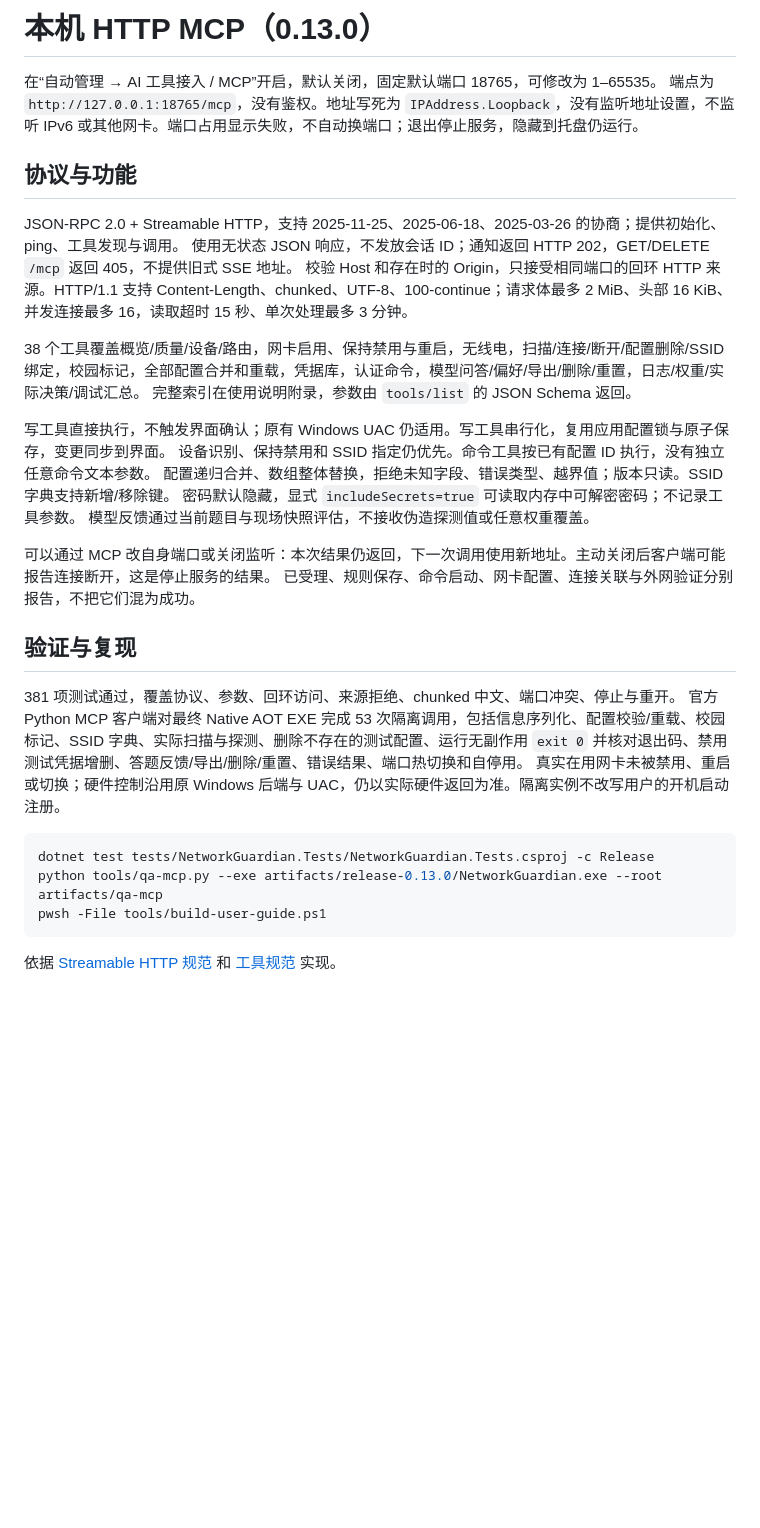
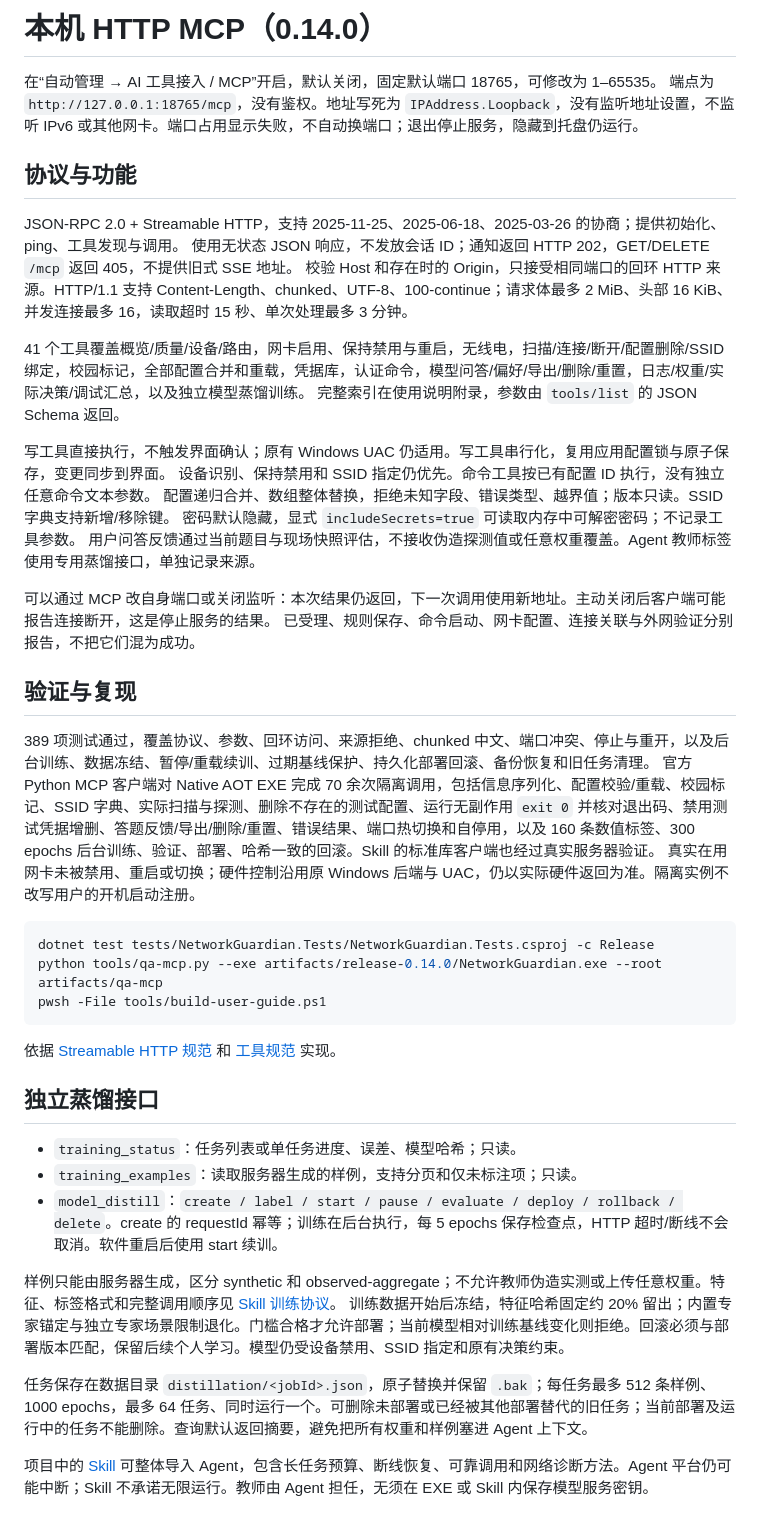
Before and after one commit to FairyXH/NetworkGuardian, a Markdown page: docs/mcp-server.md, the part around the change. GitHub-like rendering; blank space fills up the shorter version.

````diff
--- a/docs/mcp-server.md
+++ b/docs/mcp-server.md
@@ -1,4 +1,4 @@
-# 本机 HTTP MCP（0.13.0）
+# 本机 HTTP MCP（0.14.0）
 
 在“自动管理 → AI 工具接入 / MCP”开启，默认关闭，固定默认端口 18765，可修改为 1–65535。
 端点为 `http://127.0.0.1:18765/mcp`，没有鉴权。地址写死为 `IPAddress.Loopback`，没有监听地址设置，不监听 IPv6 或其他网卡。端口占用显示失败，不自动换端口；退出停止服务，隐藏到托盘仍运行。
@@ -9,28 +9,41 @@ JSON-RPC 2.0 + Streamable HTTP，支持 2025-11-25、2025-06-18、2025-03-26 的
 使用无状态 JSON 响应，不发放会话 ID；通知返回 HTTP 202，GET/DELETE `/mcp` 返回 405，不提供旧式 SSE 地址。
 校验 Host 和存在时的 Origin，只接受相同端口的回环 HTTP 来源。HTTP/1.1 支持 Content-Length、chunked、UTF-8、100-continue；请求体最多 2 MiB、头部 16 KiB、并发连接最多 16，读取超时 15 秒、单次处理最多 3 分钟。
 
-38 个工具覆盖概览/质量/设备/路由，网卡启用、保持禁用与重启，无线电，扫描/连接/断开/配置删除/SSID 绑定，校园标记，全部配置合并和重载，凭据库，认证命令，模型问答/偏好/导出/删除/重置，日志/权重/实际决策/调试汇总。
+41 个工具覆盖概览/质量/设备/路由，网卡启用、保持禁用与重启，无线电，扫描/连接/断开/配置删除/SSID 绑定，校园标记，全部配置合并和重载，凭据库，认证命令，模型问答/偏好/导出/删除/重置，日志/权重/实际决策/调试汇总，以及独立模型蒸馏训练。
 完整索引在使用说明附录，参数由 `tools/list` 的 JSON Schema 返回。
 
 写工具直接执行，不触发界面确认；原有 Windows UAC 仍适用。写工具串行化，复用应用配置锁与原子保存，变更同步到界面。
 设备识别、保持禁用和 SSID 指定仍优先。命令工具按已有配置 ID 执行，没有独立任意命令文本参数。
 配置递归合并、数组整体替换，拒绝未知字段、错误类型、越界值；版本只读。SSID 字典支持新增/移除键。
 密码默认隐藏，显式 `includeSecrets=true` 可读取内存中可解密密码；不记录工具参数。
-模型反馈通过当前题目与现场快照评估，不接收伪造探测值或任意权重覆盖。
+用户问答反馈通过当前题目与现场快照评估，不接收伪造探测值或任意权重覆盖。Agent 教师标签使用专用蒸馏接口，单独记录来源。
 
 可以通过 MCP 改自身端口或关闭监听：本次结果仍返回，下一次调用使用新地址。主动关闭后客户端可能报告连接断开，这是停止服务的结果。
 已受理、规则保存、命令启动、网卡配置、连接关联与外网验证分别报告，不把它们混为成功。
 
 ## 验证与复现
 
-381 项测试通过，覆盖协议、参数、回环访问、来源拒绝、chunked 中文、端口冲突、停止与重开。
-官方 Python MCP 客户端对最终 Native AOT EXE 完成 53 次隔离调用，包括信息序列化、配置校验/重载、校园标记、SSID 字典、实际扫描与探测、删除不存在的测试配置、运行无副作用 `exit 0` 并核对退出码、禁用测试凭据增删、答题反馈/导出/删除/重置、错误结果、端口热切换和自停用。
+389 项测试通过，覆盖协议、参数、回环访问、来源拒绝、chunked 中文、端口冲突、停止与重开，以及后台训练、数据冻结、暂停/重载续训、过期基线保护、持久化部署回滚、备份恢复和旧任务清理。
+官方 Python MCP 客户端对 Native AOT EXE 完成 70 余次隔离调用，包括信息序列化、配置校验/重载、校园标记、SSID 字典、实际扫描与探测、删除不存在的测试配置、运行无副作用 `exit 0` 并核对退出码、禁用测试凭据增删、答题反馈/导出/删除/重置、错误结果、端口热切换和自停用，以及 160 条数值标签、300 epochs 后台训练、验证、部署、哈希一致的回滚。Skill 的标准库客户端也经过真实服务器验证。
 真实在用网卡未被禁用、重启或切换；硬件控制沿用原 Windows 后端与 UAC，仍以实际硬件返回为准。隔离实例不改写用户的开机启动注册。
 
 ```powershell
 dotnet test tests/NetworkGuardian.Tests/NetworkGuardian.Tests.csproj -c Release
-python tools/qa-mcp.py --exe artifacts/release-0.13.0/NetworkGuardian.exe --root artifacts/qa-mcp
+python tools/qa-mcp.py --exe artifacts/release-0.14.0/NetworkGuardian.exe --root artifacts/qa-mcp
 pwsh -File tools/build-user-guide.ps1
 ```
 
 依据 [Streamable HTTP 规范](https://modelcontextprotocol.io/specification/2025-11-25/basic/transports) 和 [工具规范](https://modelcontextprotocol.io/specification/2025-11-25/server/tools) 实现。
+
+## 独立蒸馏接口
+
+- `training_status`：任务列表或单任务进度、误差、模型哈希；只读。
+- `training_examples`：读取服务器生成的样例，支持分页和仅未标注项；只读。
+- `model_distill`：`create / label / start / pause / evaluate / deploy / rollback / delete`。create 的 requestId 幂等；训练在后台执行，每 5 epochs 保存检查点，HTTP 超时/断线不会取消。软件重启后使用 start 续训。
+
+样例只能由服务器生成，区分 synthetic 和 observed-aggregate；不允许教师伪造实测或上传任意权重。特征、标签格式和完整调用顺序见 [Skill 训练协议](../skills/networkguardian/references/training.md)。
+训练数据开始后冻结，特征哈希固定约 20% 留出；内置专家锚定与独立专家场景限制退化。门槛合格才允许部署；当前模型相对训练基线变化则拒绝。回滚必须与部署版本匹配，保留后续个人学习。模型仍受设备禁用、SSID 指定和原有决策约束。
+
+任务保存在数据目录 `distillation/<jobId>.json`，原子替换并保留 `.bak`；每任务最多 512 条样例、1000 epochs，最多 64 任务、同时运行一个。可删除未部署或已经被其他部署替代的旧任务；当前部署及运行中的任务不能删除。查询默认返回摘要，避免把所有权重和样例塞进 Agent 上下文。
+
+项目中的 [Skill](../skills/networkguardian/SKILL.md) 可整体导入 Agent，包含长任务预算、断线恢复、可靠调用和网络诊断方法。Agent 平台仍可能中断；Skill 不承诺无限运行。教师由 Agent 担任，无须在 EXE 或 Skill 内保存模型服务密钥。
````
Also changed, not shown: README.md (+12 -9 lines).
